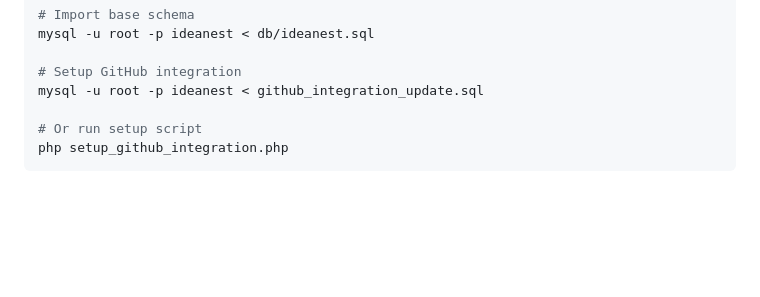
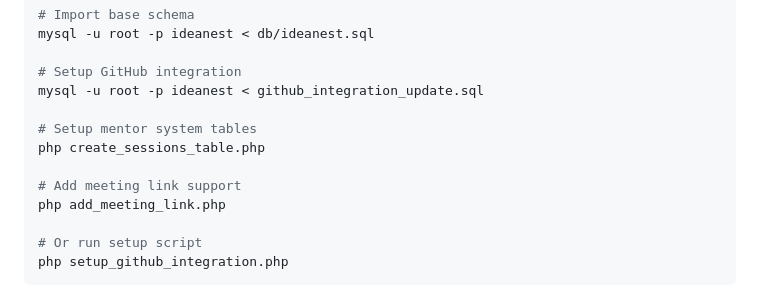
Before and after one commit to Vivekchavda1374/IdeaNest, a Markdown page: README.md, the part around the change. Rendered like a GitHub page; blank space fills up the shorter version.

Commit message:
docs: update README with enhanced mentor system and testing framework
- Add comprehensive mentor system features with meeting integration
- Update project structure with new mentor files and testing framework
- Add database setup commands for mentor system tables
- Include meeting link support and video conferencing features
- Update test coverage details and API testing information
- Add detailed mentor features including progress tracking and data export
- Update roadmap with enhanced mentor analytics and AI-powered matching

```diff
--- a/README.md
+++ b/README.md
@@ -149,6 +149,12 @@ mysql -u root -p ideanest < db/ideanest.sql
 
 # Setup GitHub integration
 mysql -u root -p ideanest < github_integration_update.sql
+
+# Setup mentor system tables
+php create_sessions_table.php
+
+# Add meeting link support
+php add_meeting_link.php
 
 # Or run setup script
 php setup_github_integration.php
```
